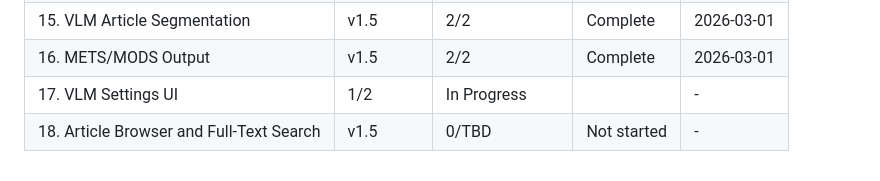
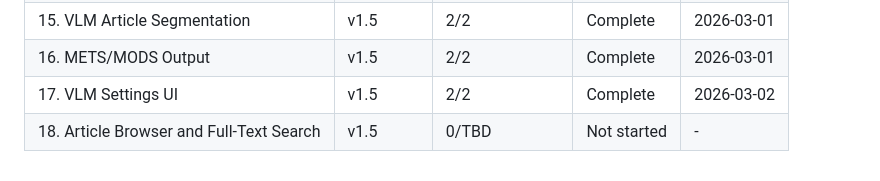
Before and after one commit to KI-ThULB/Zeitschriften-OCR, a Markdown page: .planning/ROADMAP.md, the part around one of its changes. GitHub-like rendering.

```diff
--- a/.planning/ROADMAP.md
+++ b/.planning/ROADMAP.md
@@ -199,5 +199,5 @@ Plans:
 | 14. Viewer Zoom and Pan | 1/1 | Complete    | 2026-03-01 | - |
 | 15. VLM Article Segmentation | v1.5 | 2/2 | Complete | 2026-03-01 |
 | 16. METS/MODS Output | v1.5 | 2/2 | Complete | 2026-03-01 |
-| 17. VLM Settings UI | 1/2 | In Progress|  | - |
+| 17. VLM Settings UI | v1.5 | 2/2 | Complete | 2026-03-02 |
 | 18. Article Browser and Full-Text Search | v1.5 | 0/TBD | Not started | - |
```
Also changed, not shown: other parts of .planning/ROADMAP.md (+2 -2 lines), .planning/STATE.md (+17 -13 lines), 1 other file.
